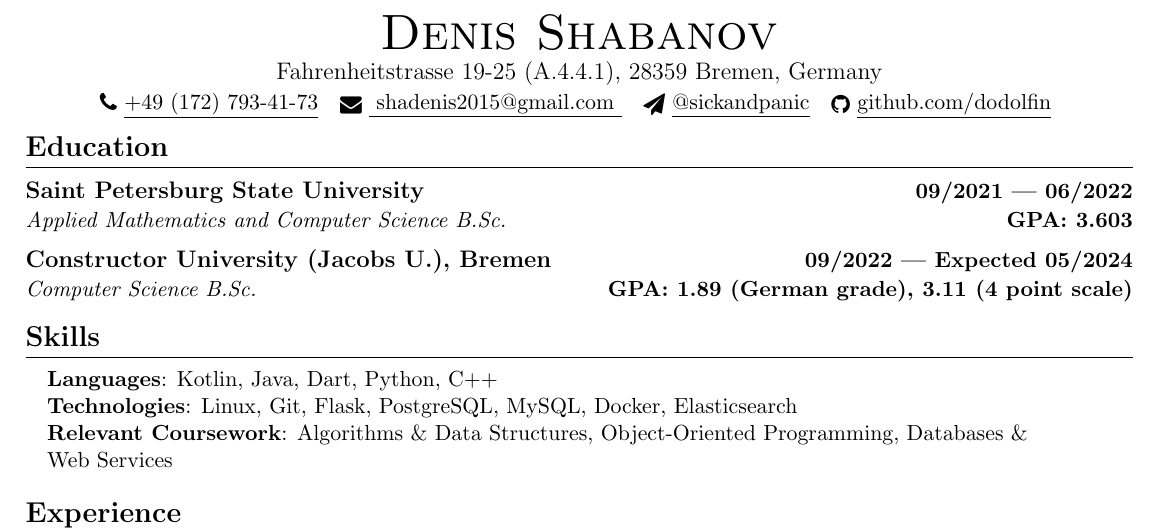
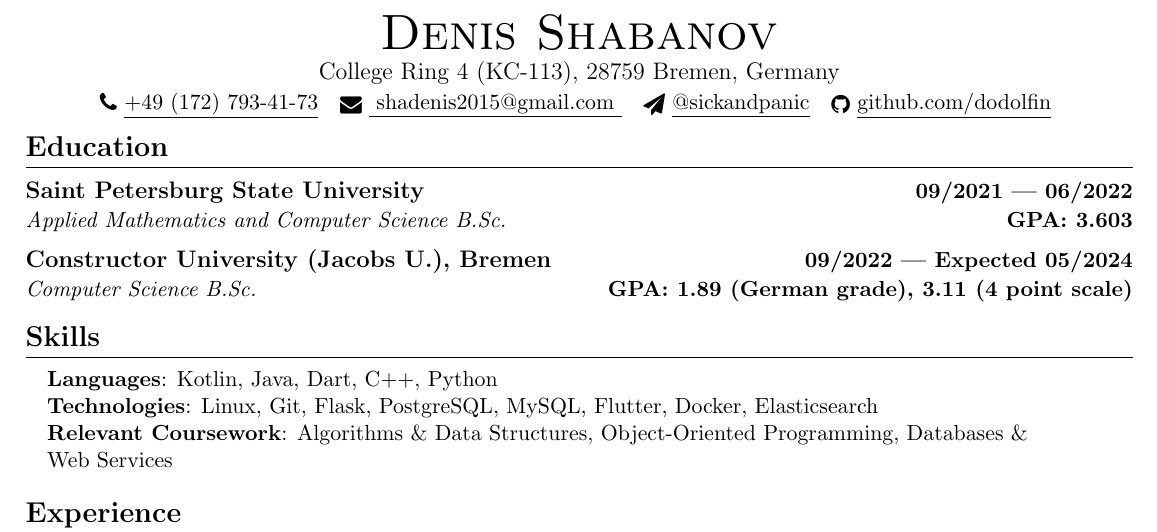
Before and after one commit to dodolfin/cv, a LaTeX CV (cv.tex): part of the page, cut so that both start at the same text. Compiled offline with pdfLaTeX.

Commit message:
Update CV

```diff
--- a/cv.tex
+++ b/cv.tex
@@ -129,7 +129,7 @@
 
 \begin{center}
     {\Huge \scshape Denis Shabanov} \\ \vspace{1pt}
-    Fahrenheitstrasse 19-25 (A.4.4.1), 28359 Bremen, Germany \\ \vspace{1pt}
+    College Ring 4 (KC-113), 28759 Bremen, Germany \\ \vspace{1pt}
     \small \raisebox{-0.1\height}\faPhone\
     \href{tel:+491727934173}{\underline{+49 (172) 793-41-73}} ~
     \href{
@@ -159,8 +159,8 @@
 \section{Skills}
  \begin{itemize}[leftmargin=0.15in, label={}]
     \small{\item{
-     \textbf{Languages}{: Kotlin, Java, Dart, Python, C++} \\
-     \textbf{Technologies}{: Linux, Git, Flask, PostgreSQL, MySQL, Docker, Elasticsearch} \\
+     \textbf{Languages}{: Kotlin, Java, Dart, C++, Python} \\
+     \textbf{Technologies}{: Linux, Git, Flask, PostgreSQL, MySQL, Flutter, Docker, Elasticsearch} \\
     %  \textbf{Relevant Coursework}{: Algorithms \& Data~Structures, Object-Oriented Programming, Databases \& Web~Services} \\
      \textbf{Relevant Coursework}{: Algorithms \& Data~Structures, Object-Oriented Programming, Databases \& Web~Services} \\
     %  \textbf{Skills}{: Microsoft Office (Microsoft Word, Microsoft Excel, Microsoft PowerPoint)}
```
